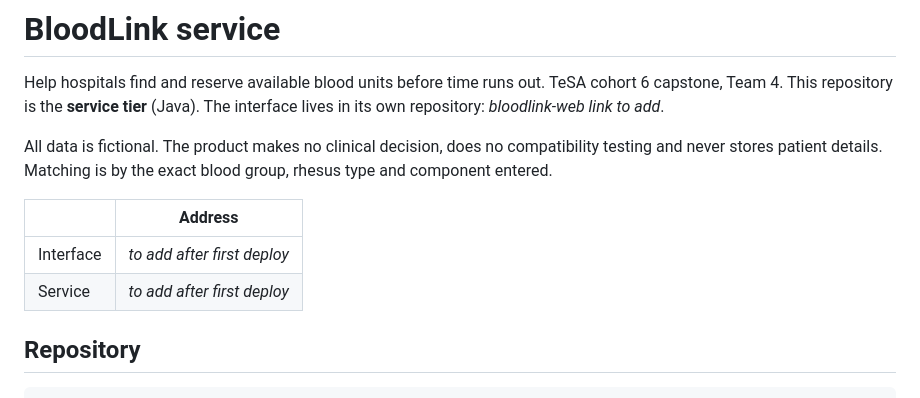
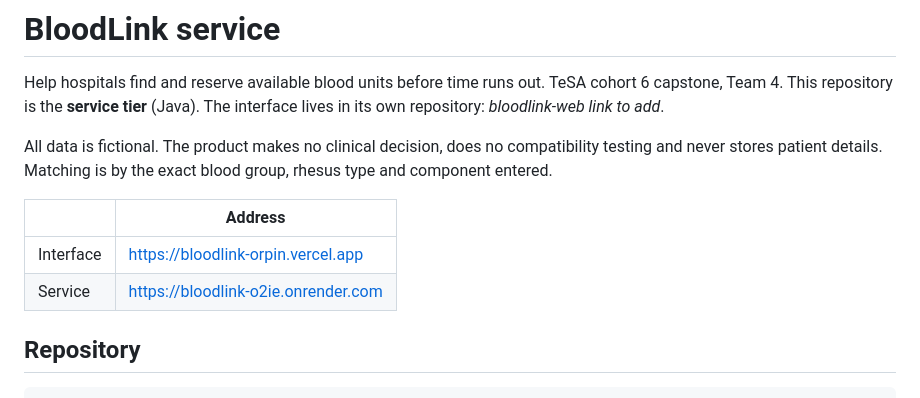
Before and after one commit to Fisayomii/Bloodlink, a Markdown page: README.md, the part around the change. Rendered like a GitHub page.

Commit message:
Update README.md (#10)

```diff
--- a/README.md
+++ b/README.md
@@ -8,8 +8,8 @@ Matching is by the exact blood group, rhesus type and component entered.
 
 | | Address |
 | --- | --- |
-| Interface | _to add after first deploy_ |
-| Service | _to add after first deploy_ |
+| Interface | https://bloodlink-orpin.vercel.app |
+| Service | https://bloodlink-o2ie.onrender.com |
 
 ## Repository
 
```
